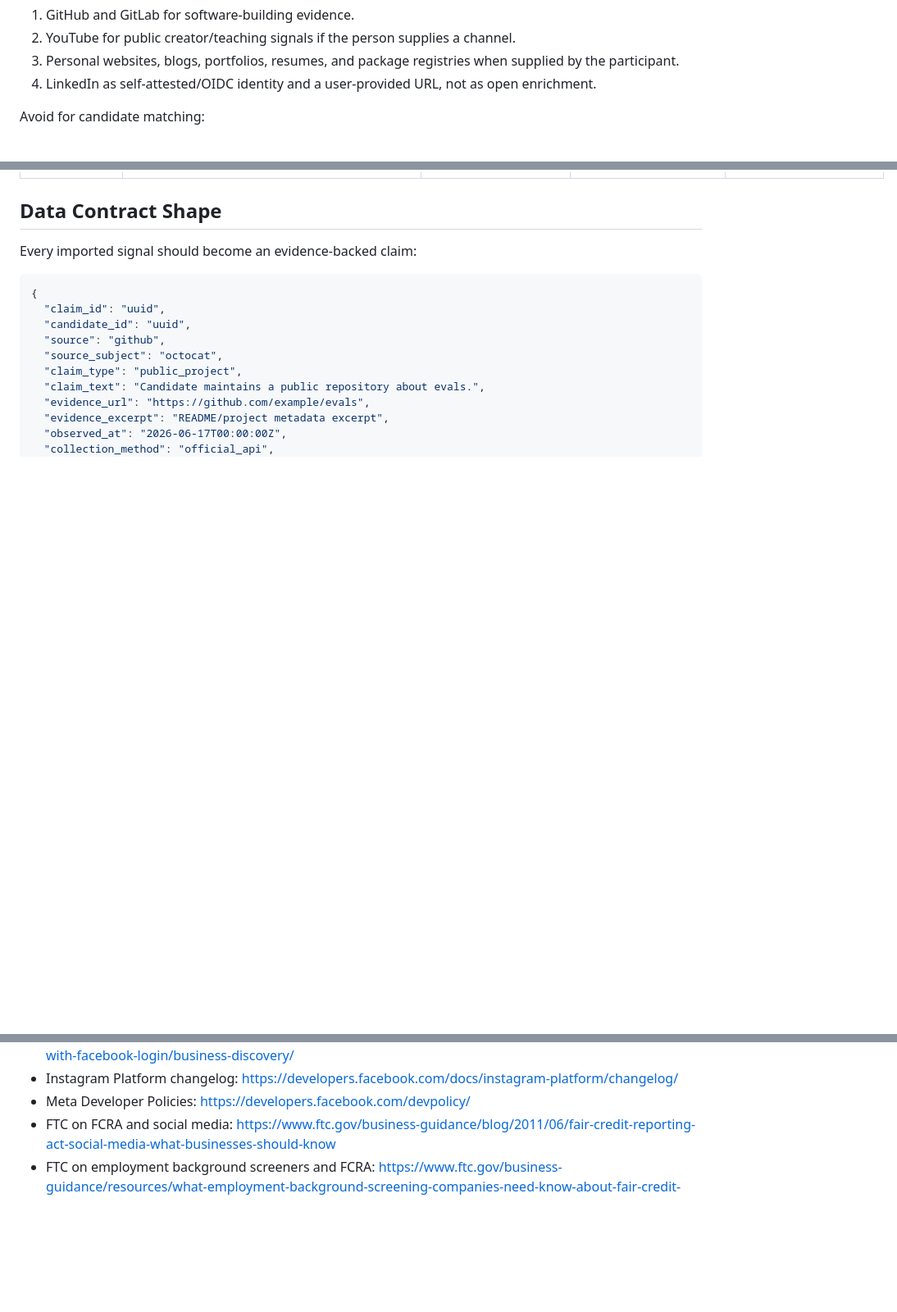
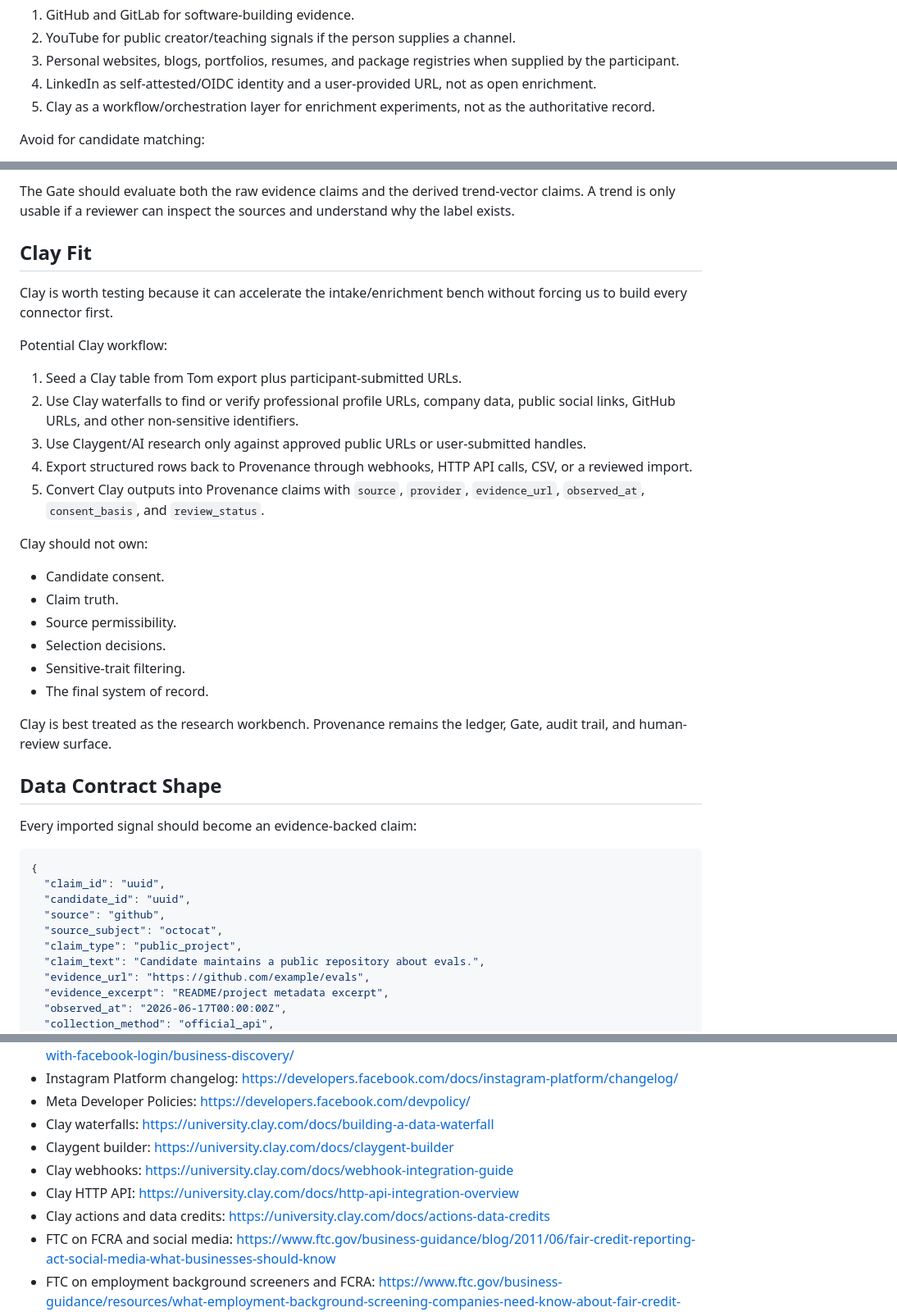
Before and after one commit to jiahknee5/provenance, a Markdown page: mikhail/social-data-sources-for-candidate-matching.md, 3 parts joined by grey strips. Shown at 82% size. Rendered like a GitHub page; blank space fills up the shorter version.

```diff
--- a/mikhail/social-data-sources-for-candidate-matching.md
+++ b/mikhail/social-data-sources-for-candidate-matching.md
@@ -19,6 +19,7 @@ Best initial sources:
 2. YouTube for public creator/teaching signals if the person supplies a channel.
 3. Personal websites, blogs, portfolios, resumes, and package registries when supplied by the participant.
 4. LinkedIn as self-attested/OIDC identity and a user-provided URL, not as open enrichment.
+5. Clay as a workflow/orchestration layer for enrichment experiments, not as the authoritative record.
 
 Avoid for candidate matching:
 
@@ -43,3 +100,27 @@ Avoid for candidate matching:
+The Gate should evaluate both the raw evidence claims and the derived trend-vector claims. A trend is only usable if a reviewer can inspect the sources and understand why the label exists.
+
+## Clay Fit
+
+Clay is worth testing because it can accelerate the intake/enrichment bench without forcing us to build every connector first.
+
+Potential Clay workflow:
+
+1. Seed a Clay table from Tom export plus participant-submitted URLs.
+2. Use Clay waterfalls to find or verify professional profile URLs, company data, public social links, GitHub URLs, and other non-sensitive identifiers.
+3. Use Claygent/AI research only against approved public URLs or user-submitted handles.
+4. Export structured rows back to Provenance through webhooks, HTTP API calls, CSV, or a reviewed import.
+5. Convert Clay outputs into Provenance claims with `source`, `provider`, `evidence_url`, `observed_at`, `consent_basis`, and `review_status`.
+
+Clay should not own:
+
+- Candidate consent.
+- Claim truth.
+- Source permissibility.
+- Selection decisions.
+- Sensitive-trait filtering.
+- The final system of record.
+
+Clay is best treated as the research workbench. Provenance remains the ledger, Gate, audit trail, and human-review surface.
 
 ## Data Contract Shape
 
@@ -129,6 +214,11 @@ For Provenance, that means:
 - Instagram Business Discovery: https://developers.facebook.com/docs/instagram-platform/instagram-api-with-facebook-login/business-discovery/
 - Instagram Platform changelog: https://developers.facebook.com/docs/instagram-platform/changelog/
 - Meta Developer Policies: https://developers.facebook.com/devpolicy/
+- Clay waterfalls: https://university.clay.com/docs/building-a-data-waterfall
+- Claygent builder: https://university.clay.com/docs/claygent-builder
+- Clay webhooks: https://university.clay.com/docs/webhook-integration-guide
+- Clay HTTP API: https://university.clay.com/docs/http-api-integration-overview
+- Clay actions and data credits: https://university.clay.com/docs/actions-data-credits
 - FTC on FCRA and social media: https://www.ftc.gov/business-guidance/blog/2011/06/fair-credit-reporting-act-social-media-what-businesses-should-know
 - FTC on employment background screeners and FCRA: https://www.ftc.gov/business-guidance/resources/what-employment-background-screening-companies-need-know-about-fair-credit-reporting-act
 - CFPB Circular 2024-06 on background dossiers and algorithmic scores: https://www.consumerfinance.gov/compliance/circulars/consumer-financial-protection-circular-2024-06-background-dossiers-and-algorithmic-scores-for-hiring-promotion-and-other-employment-decisions/
```
Also changed, not shown: other parts of mikhail/social-data-sources-for-candidate-matching.md (+61 -1 lines), mikhail/partner-notes-from-prior-projects.md (added, +70 -0 lines).
